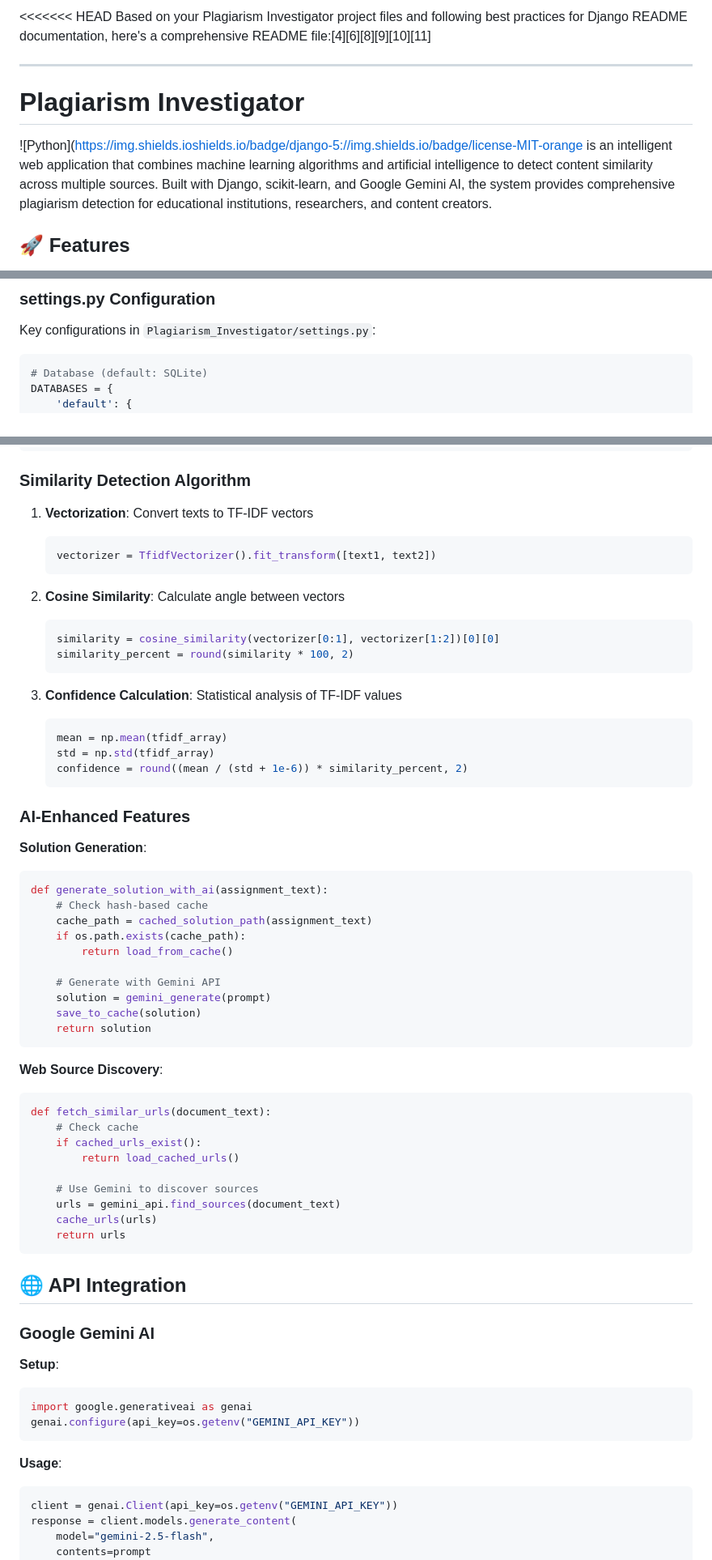
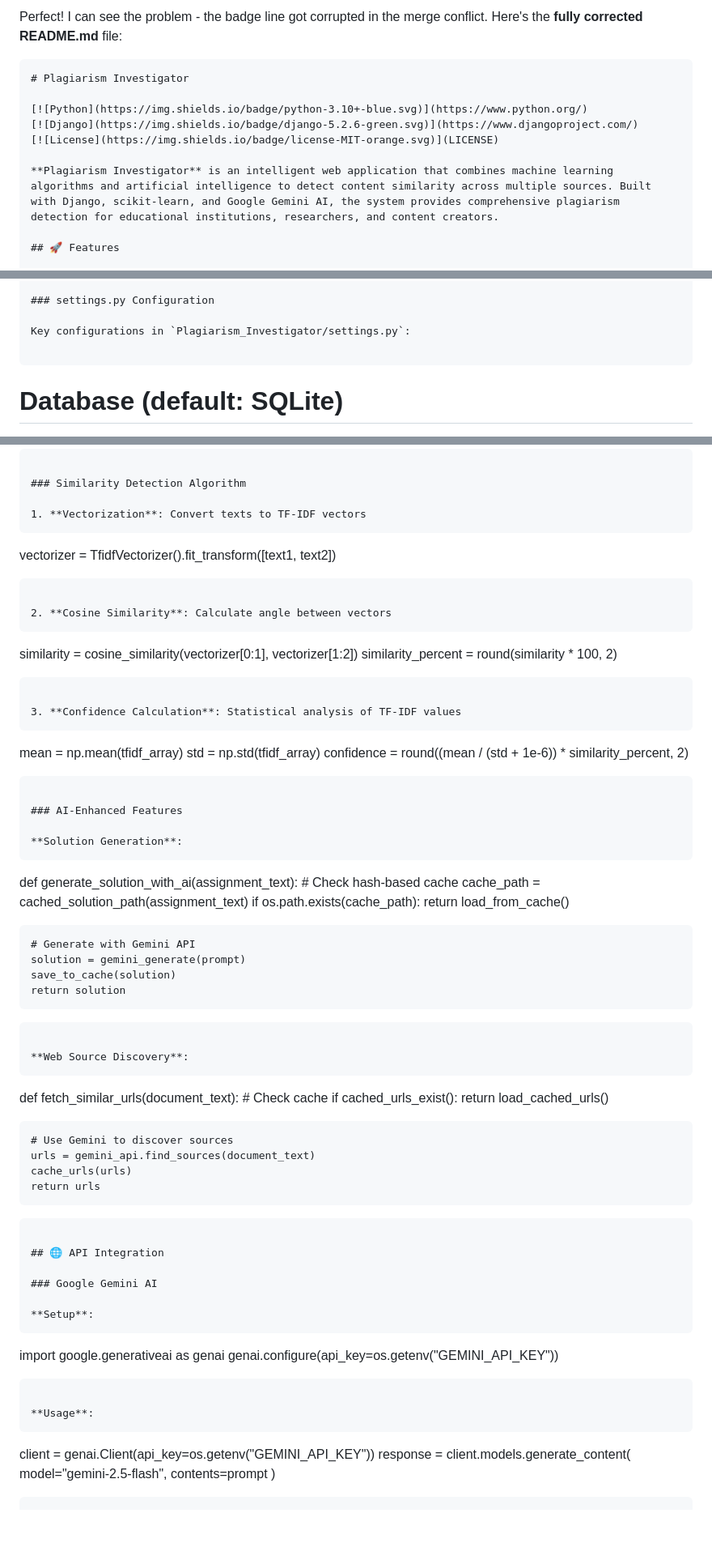
Before and after one commit to veDoDev/Plagiarism_Investigator, a Markdown page: README.md, 3 parts joined by grey strips. Shown: that part at 81% size. Drawn GitHub-style; blank space fills up the shorter version.

Commit message:
Refined the README file

````diff
--- a/README.md
+++ b/README.md
@@ -1,11 +1,13 @@
-<<<<<<< HEAD
-Based on your Plagiarism Investigator project files and following best practices for Django README documentation, here's a comprehensive README file:[4][6][8][9][10][11]
+Perfect! I can see the problem - the badge line got corrupted in the merge conflict. Here's the **fully corrected README.md** file:
 
-***
-
+```markdown
 # Plagiarism Investigator
 
-![Python](https://img.shields.ioshields.io/badge/django-5://img.shields.io/badge/license-MIT-orange is an intelligent web application that combines machine learning algorithms and artificial intelligence to detect content similarity across multiple sources. Built with Django, scikit-learn, and Google Gemini AI, the system provides comprehensive plagiarism detection for educational institutions, researchers, and content creators.
+[![Python](https://img.shields.io/badge/python-3.10+-blue.svg)](https://www.python.org/)
+[![Django](https://img.shields.io/badge/django-5.2.6-green.svg)](https://www.djangoproject.com/)
+[![License](https://img.shields.io/badge/license-MIT-orange.svg)](LICENSE)
+
+**Plagiarism Investigator** is an intelligent web application that combines machine learning algorithms and artificial intelligence to detect content similarity across multiple sources. Built with Django, scikit-learn, and Google Gemini AI, the system provides comprehensive plagiarism detection for educational institutions, researchers, and content creators.
 
 ## 🚀 Features
 
@@ -142,7 +144,7 @@ Based on your Plagiarism Investigator project files and following best practices
 
 Key configurations in `Plagiarism_Investigator/settings.py`:
 
-```python
+```
 # Database (default: SQLite)
 DATABASES = {
     'default': {
@@ -298,18 +300,18 @@ def preprocess_text(text):
 ### Similarity Detection Algorithm
 
 1. **Vectorization**: Convert texts to TF-IDF vectors
-   ```python
+   ```
    vectorizer = TfidfVectorizer().fit_transform([text1, text2])
    ```
 
 2. **Cosine Similarity**: Calculate angle between vectors
-   ```python
-   similarity = cosine_similarity(vectorizer[0:1], vectorizer[1:2])[0][0]
+   ```
+   similarity = cosine_similarity(vectorizer[0:1], vectorizer[1:2])
    similarity_percent = round(similarity * 100, 2)
    ```
 
 3. **Confidence Calculation**: Statistical analysis of TF-IDF values
-   ```python
+   ```
    mean = np.mean(tfidf_array)
    std = np.std(tfidf_array)
    confidence = round((mean / (std + 1e-6)) * similarity_percent, 2)
@@ -318,7 +320,7 @@ def preprocess_text(text):
 ### AI-Enhanced Features
 
 **Solution Generation**:
-```python
+```
 def generate_solution_with_ai(assignment_text):
     # Check hash-based cache
     cache_path = cached_solution_path(assignment_text)
@@ -332,7 +334,7 @@ def generate_solution_with_ai(assignment_text):
 ```
 
 **Web Source Discovery**:
-```python
+```
 def fetch_similar_urls(document_text):
     # Check cache
     if cached_urls_exist():
@@ -349,13 +351,13 @@ def fetch_similar_urls(document_text):
 ### Google Gemini AI
 
 **Setup**:
-```python
+```
 import google.generativeai as genai
 genai.configure(api_key=os.getenv("GEMINI_API_KEY"))
 ```
 
 **Usage**:
-```python
+```
 client = genai.Client(api_key=os.getenv("GEMINI_API_KEY"))
 response = client.models.generate_content(
     model="gemini-2.5-flash",
````
Also changed, not shown: other parts of README.md (+15 -30 lines).
